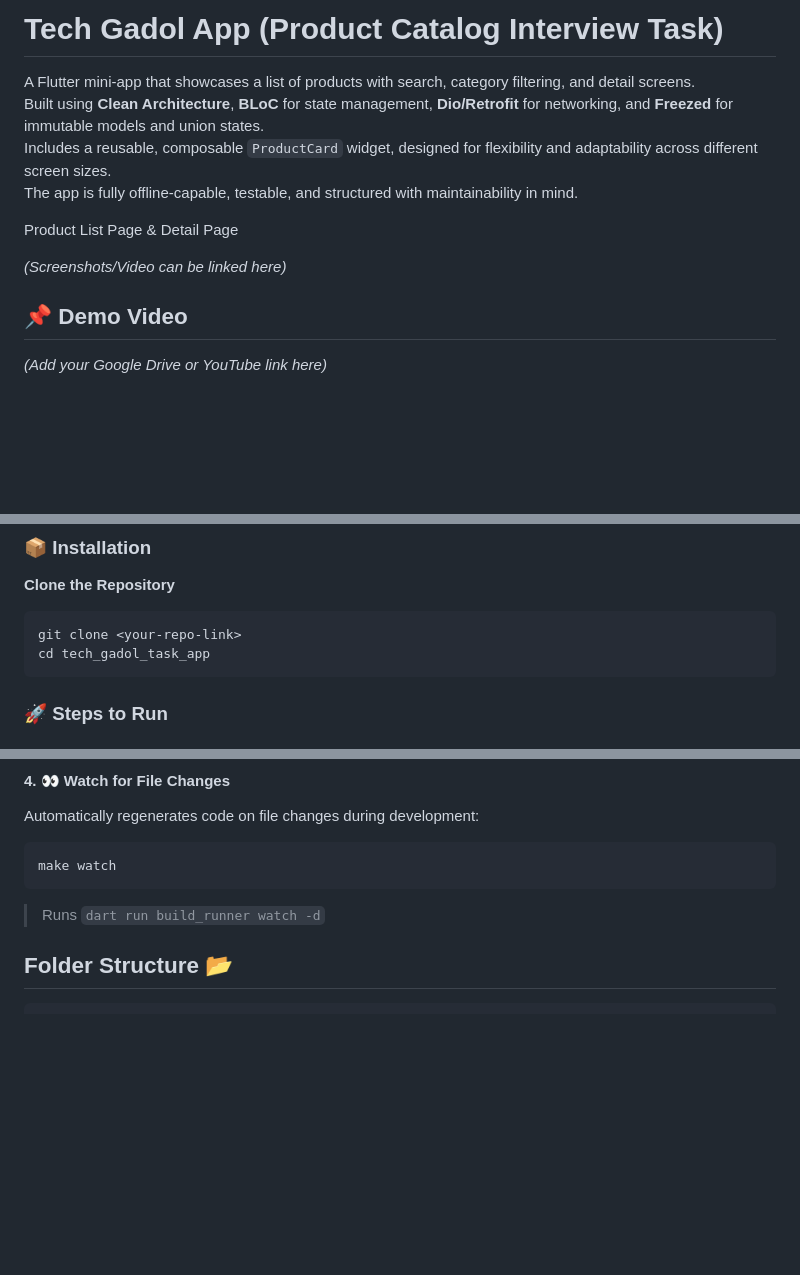
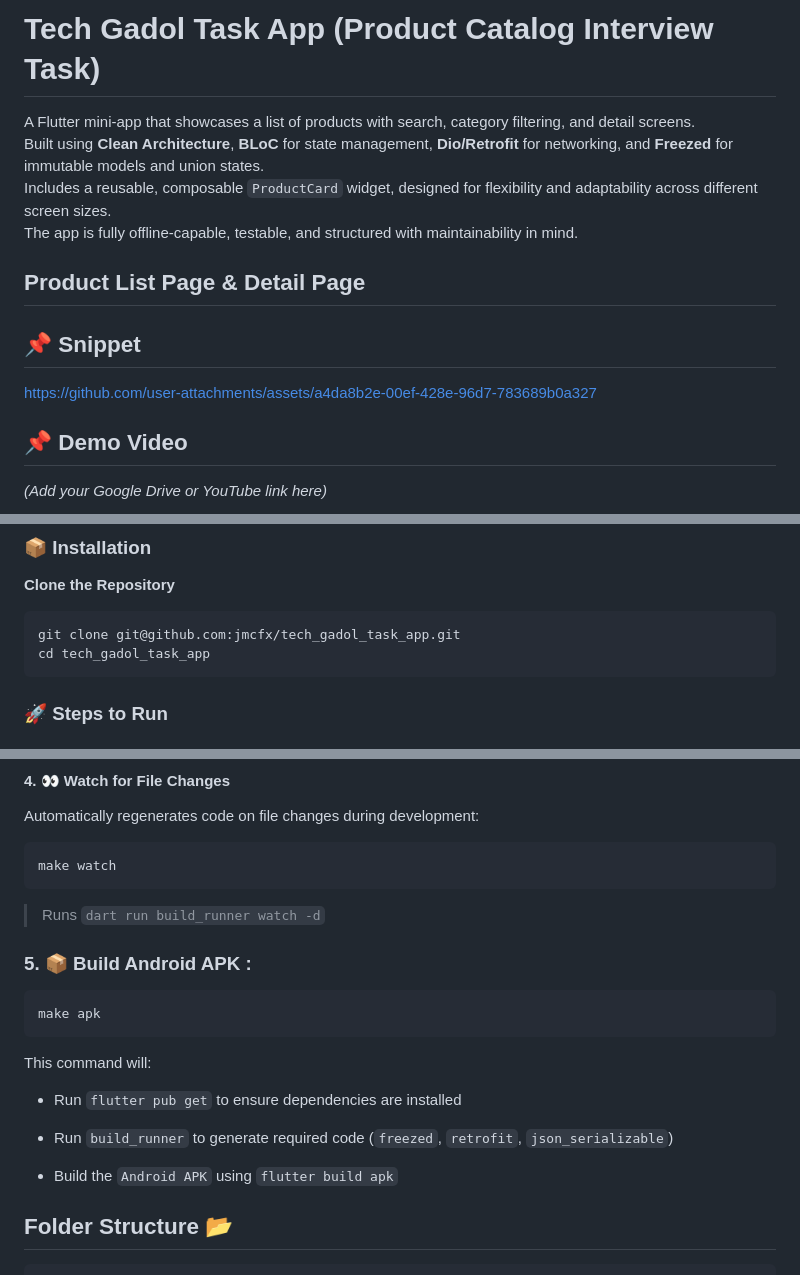
Before and after one commit to jmcfx/tech_gadol_task_app, a Markdown page: README.md, 3 parts joined by grey strips. GitHub-like rendering; blank space fills up the shorter version.

Commit message:
Revise README for app name and additional instructions
Updated the app name in the README and added sections for demo video and APK build instructions.

````diff
--- a/README.md
+++ b/README.md
@@ -1,12 +1,20 @@
-# Tech Gadol App (Product Catalog Interview Task)
+# Tech Gadol Task App (Product Catalog Interview Task)
 A Flutter mini-app that showcases a list of products with search, category filtering, and detail screens.
 Built using **Clean Architecture**, **BLoC** for state management, **Dio/Retrofit** for networking, and **Freezed** for immutable models and union states.
 Includes a reusable, composable `ProductCard` widget, designed for flexibility and adaptability across different screen sizes.
 The app is fully offline-capable, testable, and structured with maintainability in mind.
 
-Product List Page & Detail Page
 
-*(Screenshots/Video can be linked here)*
+## Product List Page & Detail Page
+
+## 📌 Snippet
+
+
+
+https://github.com/user-attachments/assets/a4da8b2e-00ef-428e-96d7-783689b0a327
+
+
+
 
 ## 📌 Demo Video
 
@@ -26,7 +34,7 @@ In the demo, I showcased:
 **Clone the Repository**
 
 ```bash
-git clone <your-repo-link>
+git clone git@github.com:jmcfx/tech_gadol_task_app.git
 cd tech_gadol_task_app
 ```
 
@@ -64,6 +72,19 @@ Automatically regenerates code on file changes during development:
 make watch
 ```
 > Runs `dart run build_runner watch -d`
+
+### 5. 📦 Build Android APK :
+```bash
+make apk
+```
+
+This command will:
+
+- Run `flutter pub get` to ensure dependencies are installed
+
+- Run `build_runner` to generate required code (`freezed`, `retrofit`, `json_serializable`)
+
+- Build the `Android APK` using `flutter build apk`
 
 ## Folder Structure :open_file_folder:
 
````
